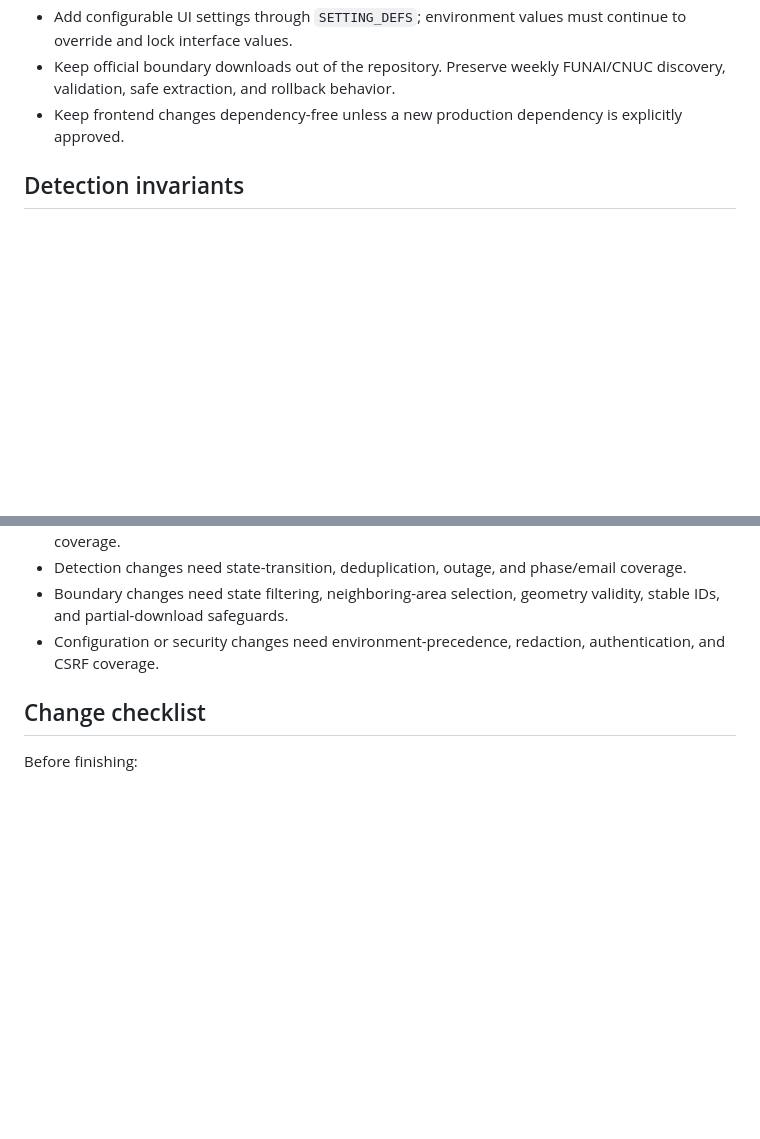
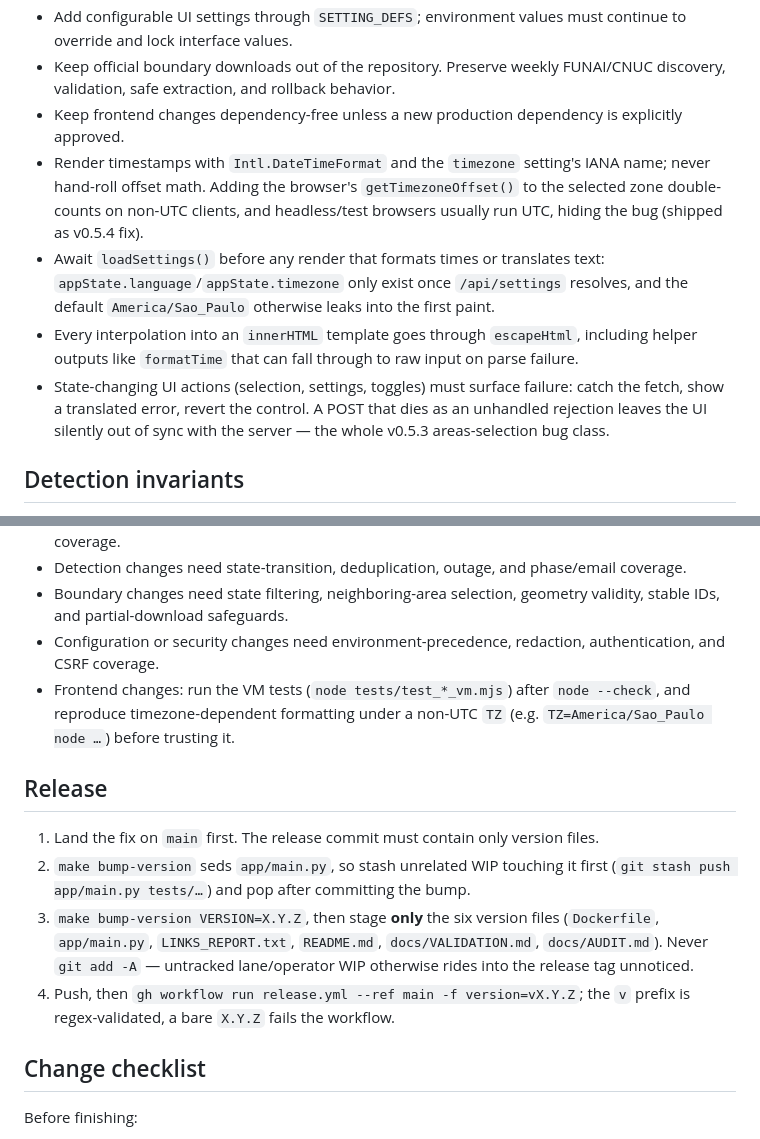
Before and after one commit to digidem/flight-geofence, a Markdown page: AGENTS.md, 2 parts joined by grey strips. Drawn GitHub-style; blank space fills up the shorter version.

Commit message:
docs(agents): record frontend time/i18n invariants and release mechanics
Lessons from the v0.5.3/v0.5.4 cycles: Intl-based timezone rendering
(UTC test browsers mask double-offset bugs), settings-before-render
ordering, escapeHtml at every innerHTML sink, surfacing async selection
failures, VM test runs, and a Release section covering the bump flow,
version-files-only staging, and the workflow's v-prefix requirement.

```diff
--- a/AGENTS.md
+++ b/AGENTS.md
@@ -45,6 +45,10 @@ docker build --pull -t flight-geofence-alerts:local .
 - Add configurable UI settings through `SETTING_DEFS`; environment values must continue to override and lock interface values.
 - Keep official boundary downloads out of the repository. Preserve weekly FUNAI/CNUC discovery, validation, safe extraction, and rollback behavior.
 - Keep frontend changes dependency-free unless a new production dependency is explicitly approved.
+- Render timestamps with `Intl.DateTimeFormat` and the `timezone` setting's IANA name; never hand-roll offset math. Adding the browser's `getTimezoneOffset()` to the selected zone double-counts on non-UTC clients, and headless/test browsers usually run UTC, hiding the bug (shipped as v0.5.4 fix).
+- Await `loadSettings()` before any render that formats times or translates text: `appState.language`/`appState.timezone` only exist once `/api/settings` resolves, and the default `America/Sao_Paulo` otherwise leaks into the first paint.
+- Every interpolation into an `innerHTML` template goes through `escapeHtml`, including helper outputs like `formatTime` that can fall through to raw input on parse failure.
+- State-changing UI actions (selection, settings, toggles) must surface failure: catch the fetch, show a translated error, revert the control. A POST that dies as an unhandled rejection leaves the UI silently out of sync with the server — the whole v0.5.3 areas-selection bug class.
 
 ## Detection invariants
 
@@ -73,6 +77,14 @@ docker build --pull -t flight-geofence-alerts:local .
 - Detection changes need state-transition, deduplication, outage, and phase/email coverage.
 - Boundary changes need state filtering, neighboring-area selection, geometry validity, stable IDs, and partial-download safeguards.
 - Configuration or security changes need environment-precedence, redaction, authentication, and CSRF coverage.
+- Frontend changes: run the VM tests (`node tests/test_*_vm.mjs`) after `node --check`, and reproduce timezone-dependent formatting under a non-UTC `TZ` (e.g. `TZ=America/Sao_Paulo node …`) before trusting it.
+
+## Release
+
+1. Land the fix on `main` first. The release commit must contain only version files.
+2. `make bump-version` seds `app/main.py`, so stash unrelated WIP touching it first (`git stash push app/main.py tests/…`) and pop after committing the bump.
+3. `make bump-version VERSION=X.Y.Z`, then stage **only** the six version files (`Dockerfile`, `app/main.py`, `LINKS_REPORT.txt`, `README.md`, `docs/VALIDATION.md`, `docs/AUDIT.md`). Never `git add -A` — untracked lane/operator WIP otherwise rides into the release tag unnoticed.
+4. Push, then `gh workflow run release.yml --ref main -f version=vX.Y.Z`; the `v` prefix is regex-validated, a bare `X.Y.Z` fails the workflow.
 
 ## Change checklist
 
```
